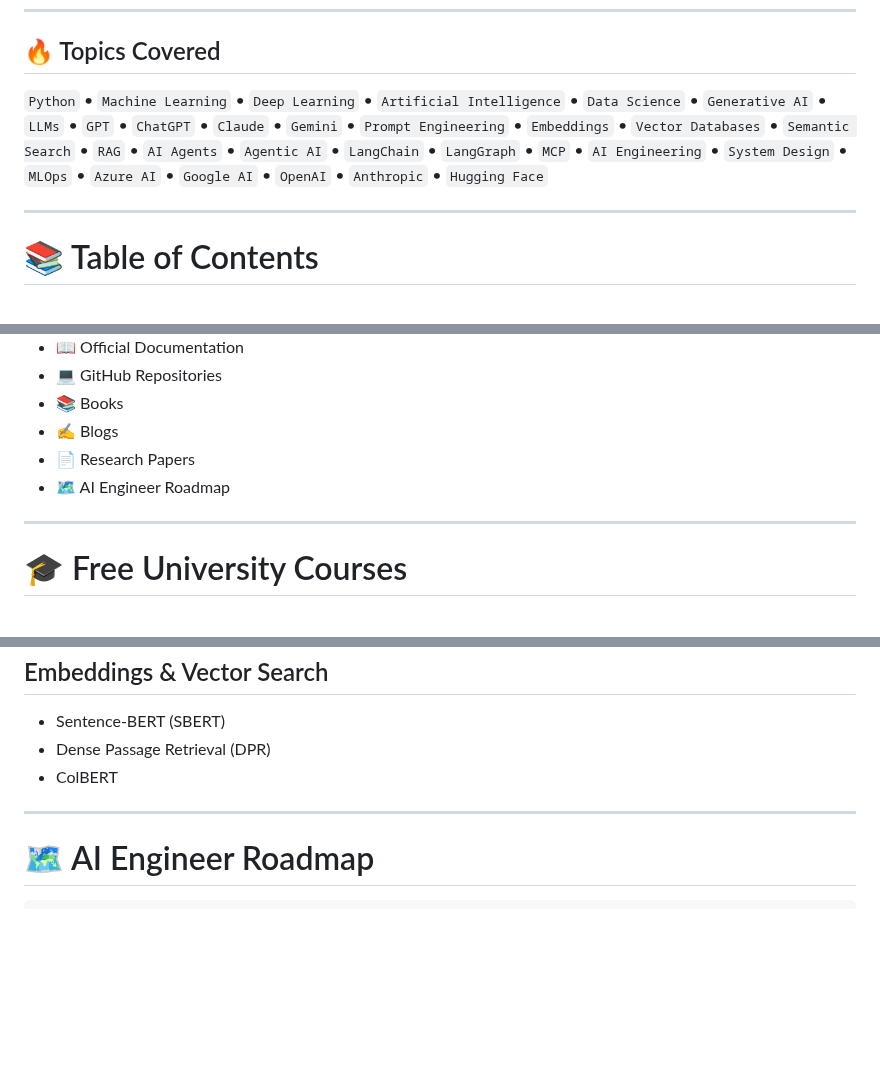
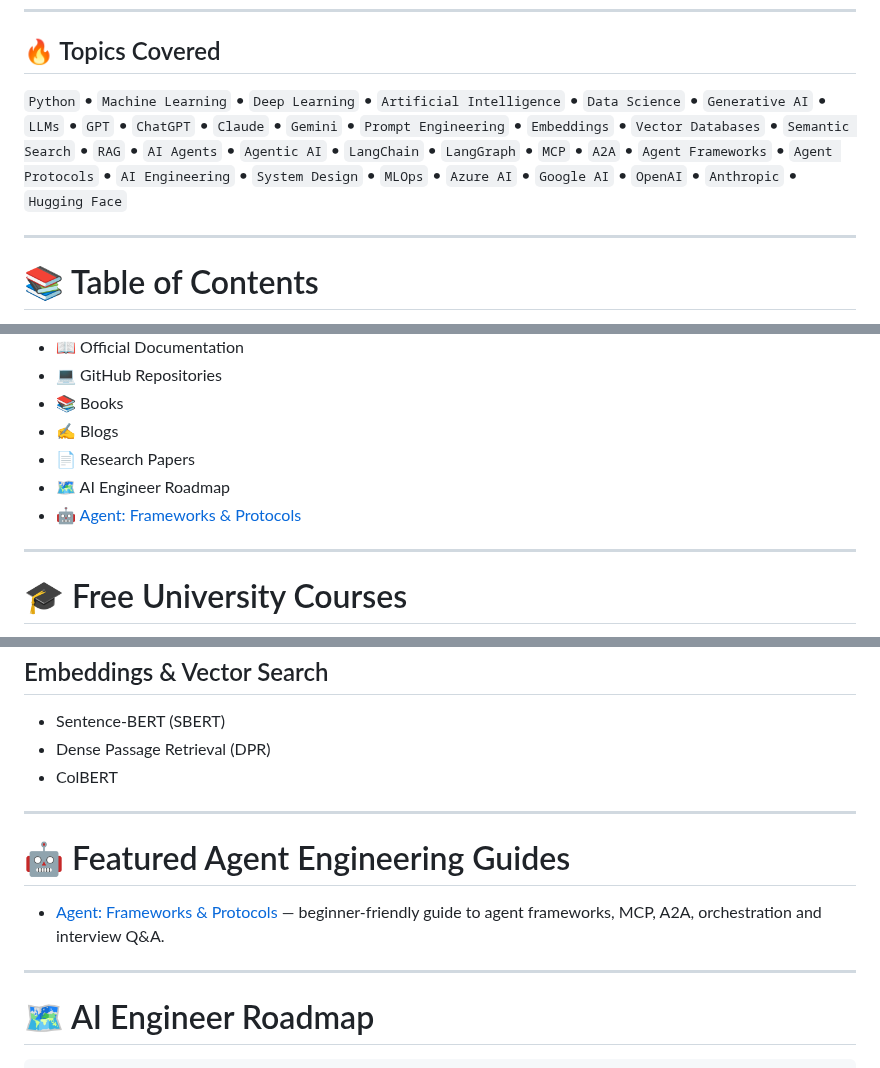
Before and after one commit to azam123/awesome-ai-engineer, a Markdown page: README.md, 3 parts joined by grey strips. Drawn GitHub-style; blank space fills up the shorter version.

Commit message:
Link agent frameworks and protocols guide

````diff
--- a/README.md
+++ b/README.md
@@ -26,7 +26,7 @@ From **Python** → **Machine Learning** → **Deep Learning** → **LLMs** →
 
 ## 🔥 Topics Covered
 
-`Python` • `Machine Learning` • `Deep Learning` • `Artificial Intelligence` • `Data Science` • `Generative AI` • `LLMs` • `GPT` • `ChatGPT` • `Claude` • `Gemini` • `Prompt Engineering` • `Embeddings` • `Vector Databases` • `Semantic Search` • `RAG` • `AI Agents` • `Agentic AI` • `LangChain` • `LangGraph` • `MCP` • `AI Engineering` • `System Design` • `MLOps` • `Azure AI` • `Google AI` • `OpenAI` • `Anthropic` • `Hugging Face`
+`Python` • `Machine Learning` • `Deep Learning` • `Artificial Intelligence` • `Data Science` • `Generative AI` • `LLMs` • `GPT` • `ChatGPT` • `Claude` • `Gemini` • `Prompt Engineering` • `Embeddings` • `Vector Databases` • `Semantic Search` • `RAG` • `AI Agents` • `Agentic AI` • `LangChain` • `LangGraph` • `MCP` • `A2A` • `Agent Frameworks` • `Agent Protocols` • `AI Engineering` • `System Design` • `MLOps` • `Azure AI` • `Google AI` • `OpenAI` • `Anthropic` • `Hugging Face`
 
 ---
 
@@ -43,6 +43,7 @@ From **Python** → **Machine Learning** → **Deep Learning** → **LLMs** →
 * ✍️ Blogs
 * 📄 Research Papers
 * 🗺️ AI Engineer Roadmap
+* 🤖 [Agent: Frameworks & Protocols](./Agent-Frameworks-and-Protocols.md)
 
 ---
 
@@ -1369,6 +1370,12 @@ Every AI Engineer should read these landmark papers.
 
 ---
 
+# 🤖 Featured Agent Engineering Guides
+
+- [Agent: Frameworks & Protocols](./Agent-Frameworks-and-Protocols.md) — beginner-friendly guide to agent frameworks, MCP, A2A, orchestration and interview Q&A.
+
+---
+
 # 🗺️ AI Engineer Roadmap
 
 ```text
````
